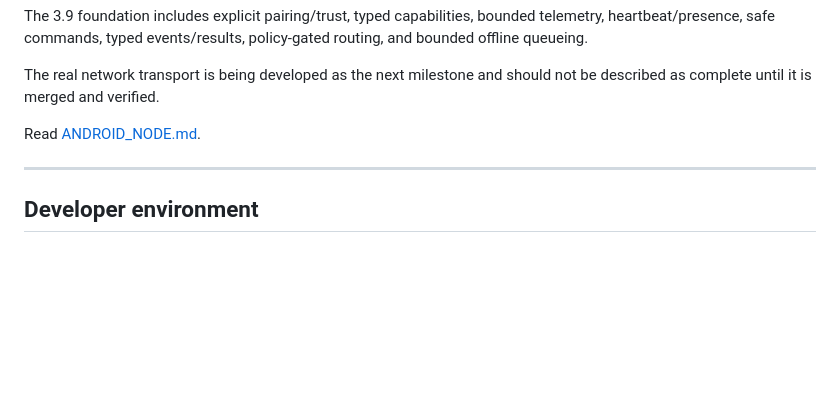
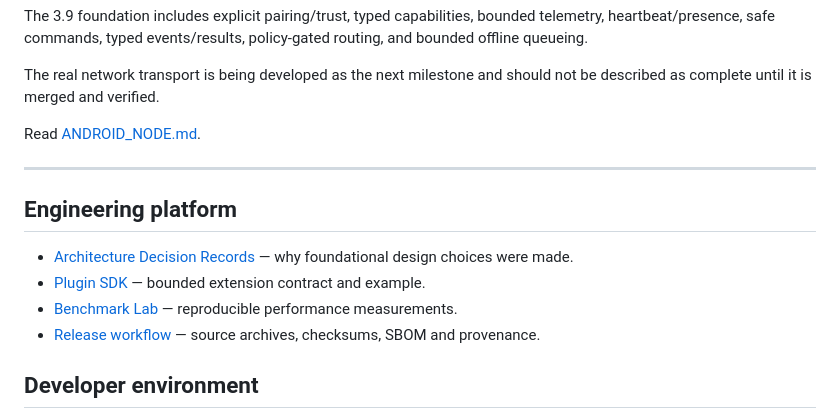
Before and after one commit to MuntazarAI/jarvis-os, a Markdown page: README.md, the part around the change. GitHub-like rendering; blank space fills up the shorter version.

Commit message:
docs: expose engineering platform features

```diff
--- a/README.md
+++ b/README.md
@@ -373,6 +373,13 @@ Read [ANDROID_NODE.md](docs/ANDROID_NODE.md).
 
 ---
 
+## Engineering platform
+
+- [Architecture Decision Records](docs/adr/README.md) — why foundational design choices were made.
+- [Plugin SDK](docs/PLUGIN_SDK.md) — bounded extension contract and example.
+- [Benchmark Lab](docs/BENCHMARKS.md) — reproducible performance measurements.
+- [Release workflow](.github/workflows/release.yml) — source archives, checksums, SBOM and provenance.
+
 ## Developer environment
 
 Open this repository in **GitHub Codespaces** or any Dev Container-compatible VS Code setup to get a ready-to-use Python environment. The configuration lives in `.devcontainer/devcontainer.json`.
```
